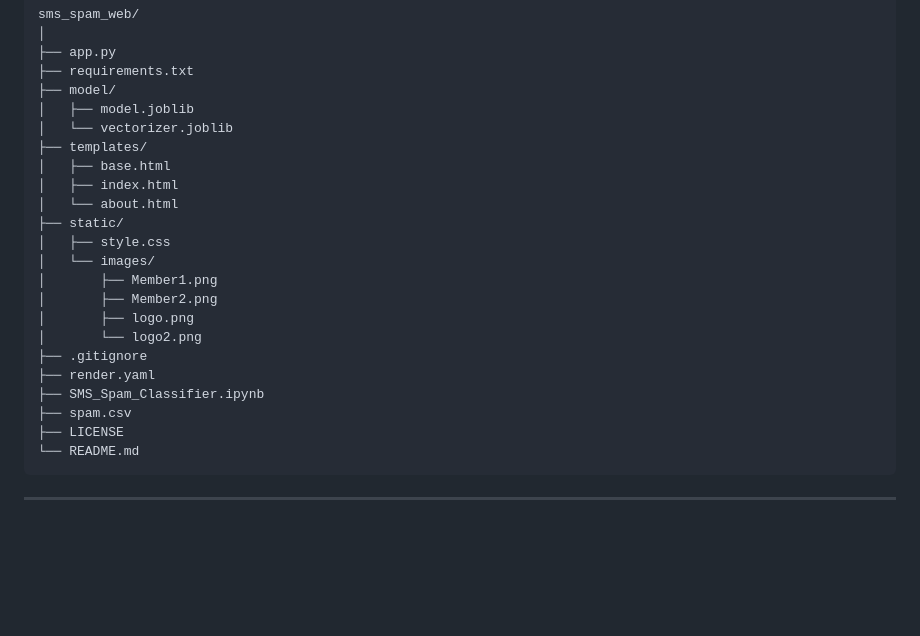
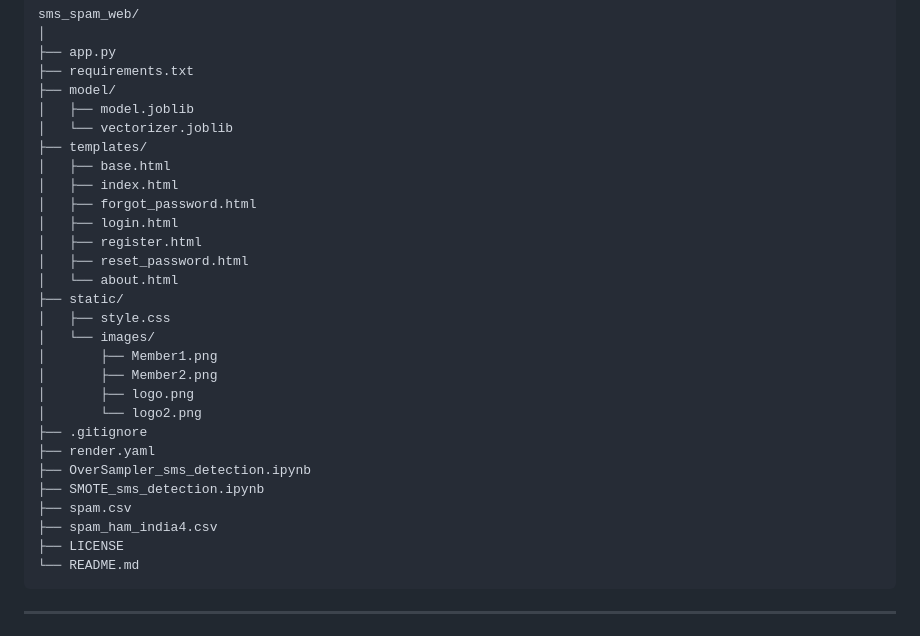
Before and after one commit to PSWork-Testing98/SMS-Spam-Classifier-Web-App, a Markdown page: README.md, the part around the change. Drawn GitHub-style; blank space fills up the shorter version.

Commit message:
VPsPs Team

````diff
--- a/README.md
+++ b/README.md
@@ -207,6 +207,10 @@ sms_spam_web/
 ├── templates/
 │   ├── base.html
 │   ├── index.html
+│   ├── forgot_password.html
+│   ├── login.html
+│   ├── register.html
+│   ├── reset_password.html
 │   └── about.html
 ├── static/
 │   ├── style.css
@@ -217,8 +221,10 @@ sms_spam_web/
 │       └── logo2.png
 ├── .gitignore
 ├── render.yaml
-├── SMS_Spam_Classifier.ipynb
+├── OverSampler_sms_detection.ipynb
+├── SMOTE_sms_detection.ipynb
 ├── spam.csv
+├── spam_ham_india4.csv
 ├── LICENSE
 └── README.md
 ```
````
